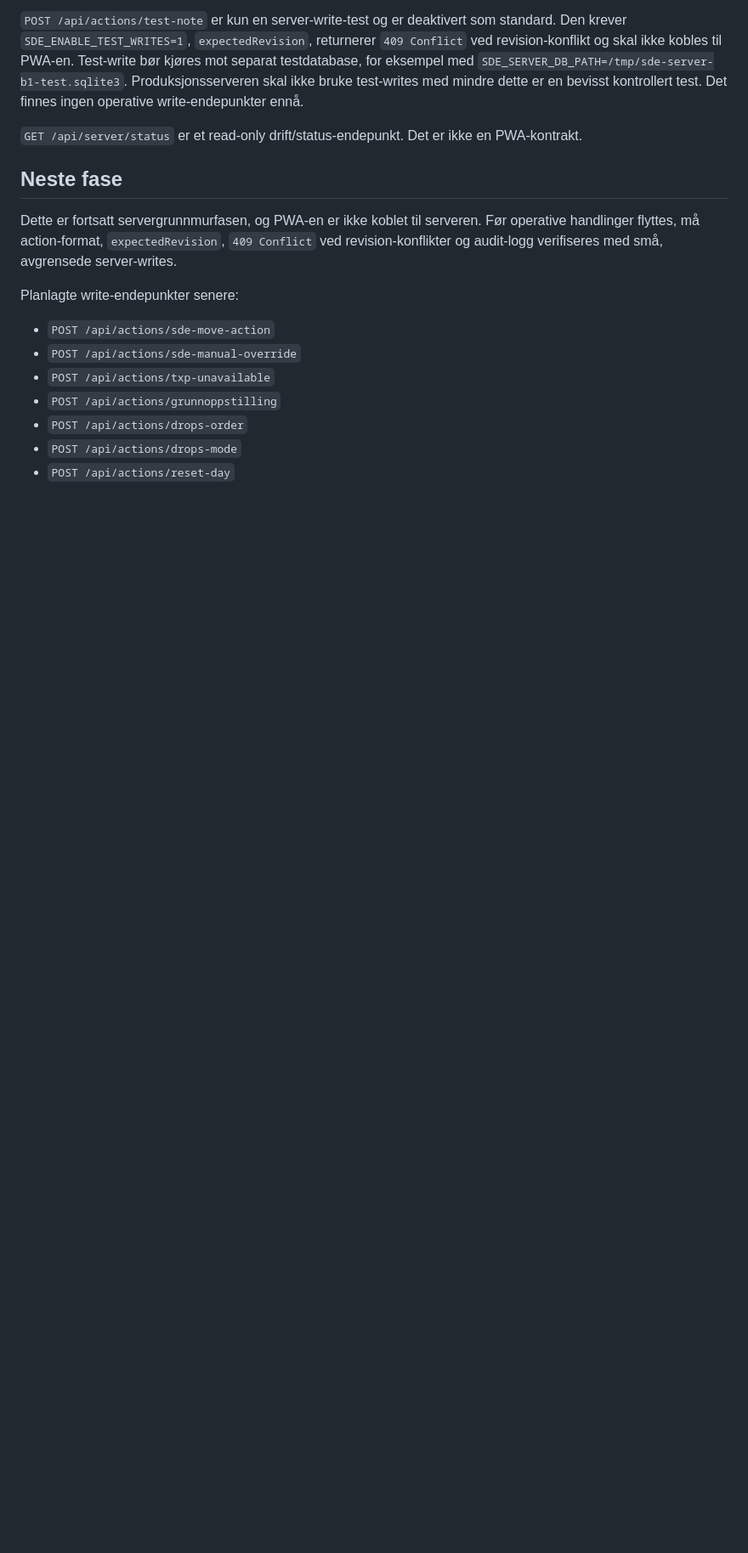
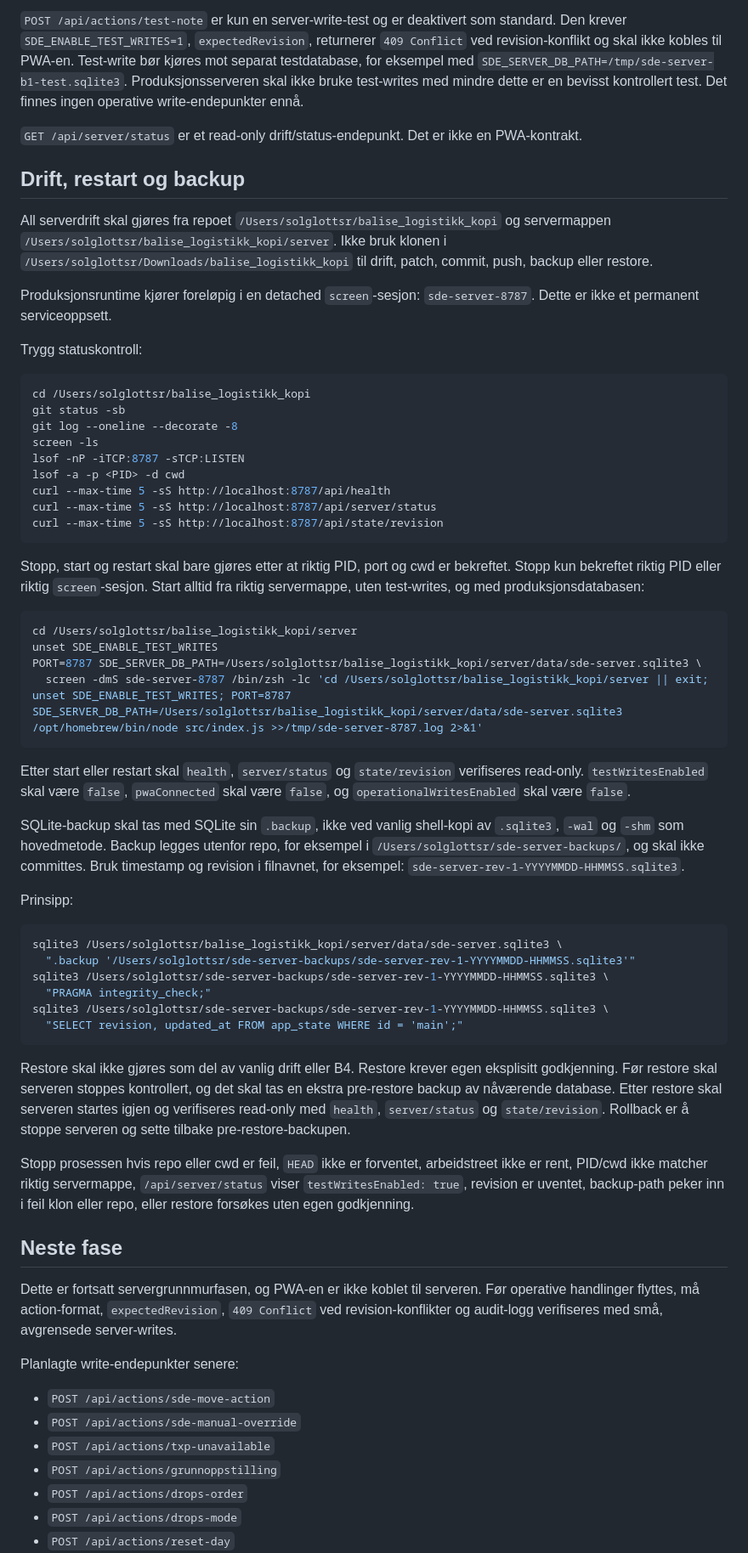
Before and after one commit to oyvindsolglott-droid/balise_logistikk_kopi, a Markdown page: server/README.md, the part around the change. Shown at 85% size. Rendered like a GitHub page; blank space fills up the shorter version.

Commit message:
Dokumenter SDE-server backup og drift

````diff
--- a/server/README.md
+++ b/server/README.md
@@ -95,6 +95,76 @@ finnes ingen operative write-endepunkter ennå.
 `GET /api/server/status` er et read-only drift/status-endepunkt. Det er ikke en
 PWA-kontrakt.
 
+## Drift, restart og backup
+
+All serverdrift skal gjøres fra repoet `/Users/solglottsr/balise_logistikk_kopi`
+og servermappen `/Users/solglottsr/balise_logistikk_kopi/server`. Ikke bruk
+klonen i `/Users/solglottsr/Downloads/balise_logistikk_kopi` til drift, patch,
+commit, push, backup eller restore.
+
+Produksjonsruntime kjører foreløpig i en detached `screen`-sesjon:
+`sde-server-8787`. Dette er ikke et permanent serviceoppsett.
+
+Trygg statuskontroll:
+
+```bash
+cd /Users/solglottsr/balise_logistikk_kopi
+git status -sb
+git log --oneline --decorate -8
+screen -ls
+lsof -nP -iTCP:8787 -sTCP:LISTEN
+lsof -a -p <PID> -d cwd
+curl --max-time 5 -sS http://localhost:8787/api/health
+curl --max-time 5 -sS http://localhost:8787/api/server/status
+curl --max-time 5 -sS http://localhost:8787/api/state/revision
+```
+
+Stopp, start og restart skal bare gjøres etter at riktig PID, port og cwd er
+bekreftet. Stopp kun bekreftet riktig PID eller riktig `screen`-sesjon. Start
+alltid fra riktig servermappe, uten test-writes, og med produksjonsdatabasen:
+
+```bash
+cd /Users/solglottsr/balise_logistikk_kopi/server
+unset SDE_ENABLE_TEST_WRITES
+PORT=8787 SDE_SERVER_DB_PATH=/Users/solglottsr/balise_logistikk_kopi/server/data/sde-server.sqlite3 \
+  screen -dmS sde-server-8787 /bin/zsh -lc 'cd /Users/solglottsr/balise_logistikk_kopi/server || exit; unset SDE_ENABLE_TEST_WRITES; PORT=8787 SDE_SERVER_DB_PATH=/Users/solglottsr/balise_logistikk_kopi/server/data/sde-server.sqlite3 /opt/homebrew/bin/node src/index.js >>/tmp/sde-server-8787.log 2>&1'
+```
+
+Etter start eller restart skal `health`, `server/status` og `state/revision`
+verifiseres read-only. `testWritesEnabled` skal være `false`,
+`pwaConnected` skal være `false`, og `operationalWritesEnabled` skal være
+`false`.
+
+SQLite-backup skal tas med SQLite sin `.backup`, ikke ved vanlig shell-kopi av
+`.sqlite3`, `-wal` og `-shm` som hovedmetode. Backup legges utenfor repo, for
+eksempel i `/Users/solglottsr/sde-server-backups/`, og skal ikke committes.
+Bruk timestamp og revision i filnavnet, for eksempel:
+`sde-server-rev-1-YYYYMMDD-HHMMSS.sqlite3`.
+
+Prinsipp:
+
+```bash
+sqlite3 /Users/solglottsr/balise_logistikk_kopi/server/data/sde-server.sqlite3 \
+  ".backup '/Users/solglottsr/sde-server-backups/sde-server-rev-1-YYYYMMDD-HHMMSS.sqlite3'"
+sqlite3 /Users/solglottsr/sde-server-backups/sde-server-rev-1-YYYYMMDD-HHMMSS.sqlite3 \
+  "PRAGMA integrity_check;"
+sqlite3 /Users/solglottsr/sde-server-backups/sde-server-rev-1-YYYYMMDD-HHMMSS.sqlite3 \
+  "SELECT revision, updated_at FROM app_state WHERE id = 'main';"
+```
+
+Restore skal ikke gjøres som del av vanlig drift eller B4. Restore krever egen
+eksplisitt godkjenning. Før restore skal serveren stoppes kontrollert, og det
+skal tas en ekstra pre-restore backup av nåværende database. Etter restore skal
+serveren startes igjen og verifiseres read-only med `health`, `server/status`
+og `state/revision`. Rollback er å stoppe serveren og sette tilbake
+pre-restore-backupen.
+
+Stopp prosessen hvis repo eller cwd er feil, `HEAD` ikke er forventet,
+arbeidstreet ikke er rent, PID/cwd ikke matcher riktig servermappe,
+`/api/server/status` viser `testWritesEnabled: true`, revision er uventet,
+backup-path peker inn i feil klon eller repo, eller restore forsøkes uten egen
+godkjenning.
+
 ## Neste fase
 
 Dette er fortsatt servergrunnmurfasen, og PWA-en er ikke koblet til serveren.
````
